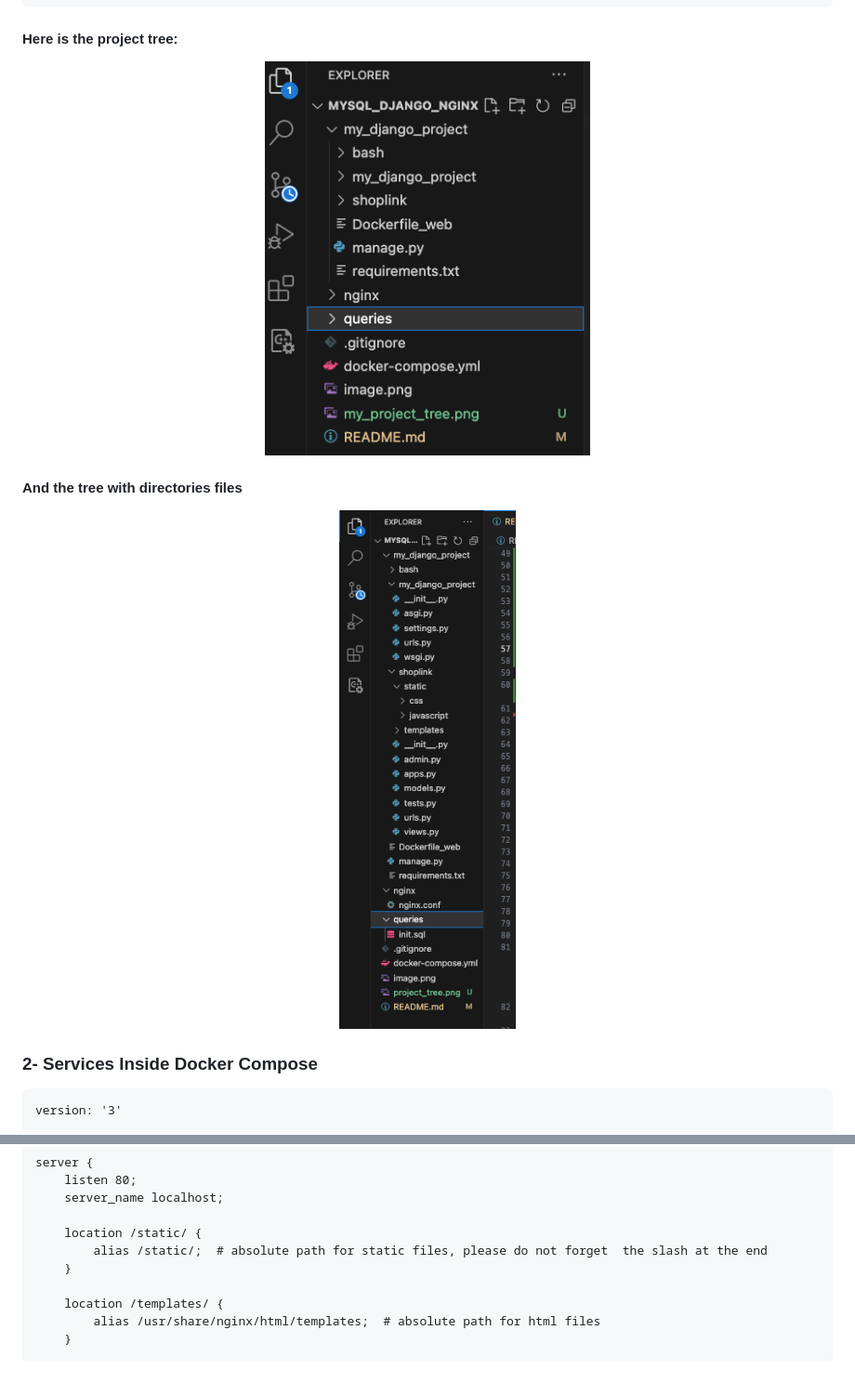
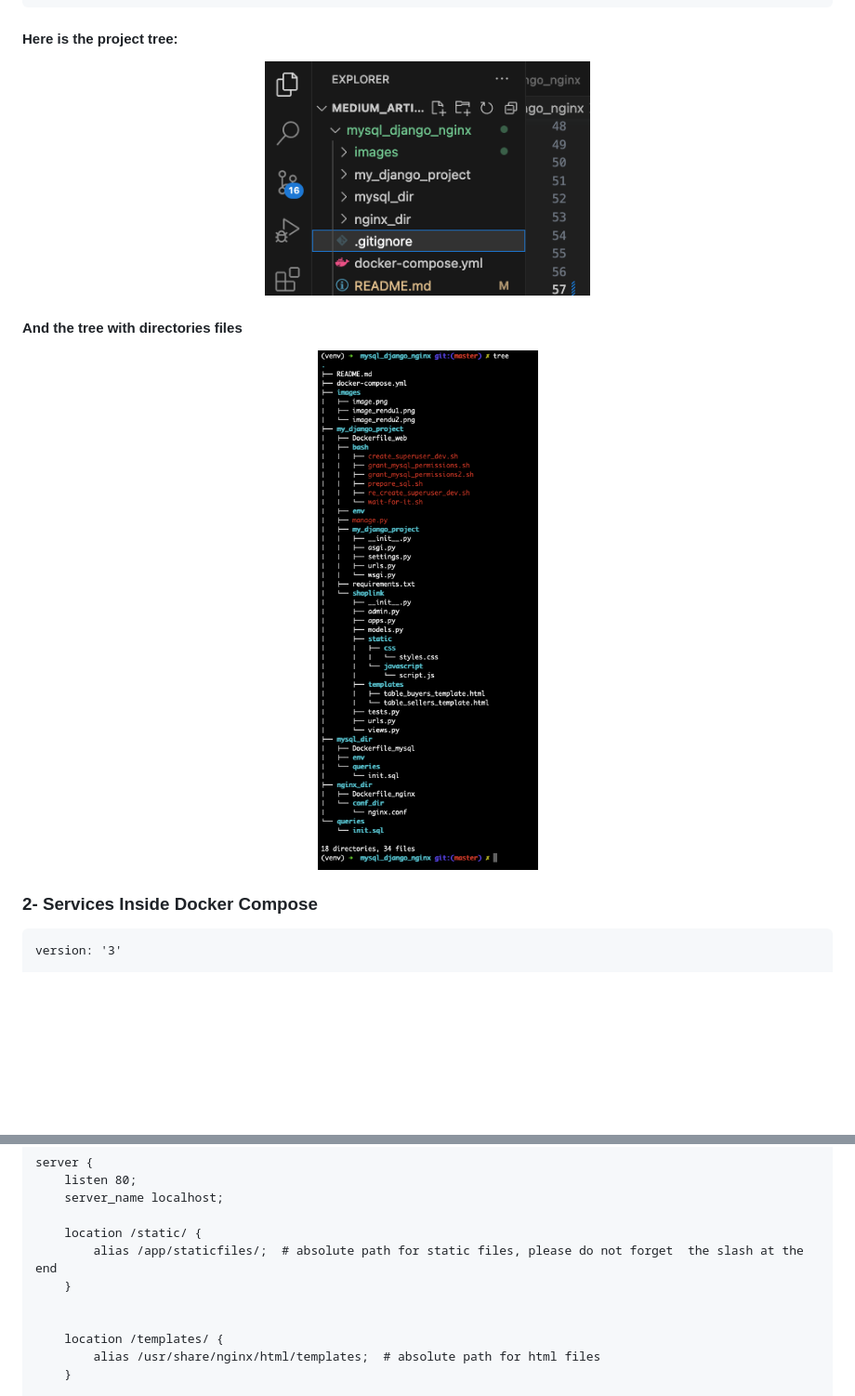
Before and after one commit to tresonance/ARTICLE_MYSQL_DJANGO_NGINX_DOCKER, a Markdown page: README.md, 2 parts joined by grey strips. Shown: that part at 93% size. Drawn GitHub-style; pictures changed too: images/my_project_dir_tree.png (deleted), images/my_project_tree.png (deleted), images/my_project_tree_dir.png (added); blank space fills up the shorter version.

Commit message:
update nginx conf

```diff
--- a/README.md
+++ b/README.md
@@ -54,12 +54,12 @@ shoplink/
 </pre>
 <h4>Here is the project tree:</h4>
 <p align="center">
-  <img src="./images/my_project_dir_tree.png" width="350" alt="accessibility text">
+  <img src="./images/my_project_tree_dir.png" width="350" alt="accessibility text">
 </p>
 
 <h4>And the tree with directories files</h4>
 <p align="center">
-  <img src="./images/my_project_tree.png" width="350" alt="accessibility text">
+  <img src="./images/project_tree_detail.png" width="350" alt="accessibility text">
 </p>
 
 <h3 style="color:red; border:2px solid black" >2- Services Inside Docker Compose </h3>
@@ -117,8 +117,9 @@ server {
     server_name localhost;
 
     location /static/ {
-        alias /static/;  # absolute path for static files, please do not forget  the slash at the end
+        alias /app/staticfiles/;  # absolute path for static files, please do not forget  the slash at the end
     }
+
 
     location /templates/ {
         alias /usr/share/nginx/html/templates;  # absolute path for html files
```
Also changed, not shown: 1 other file.
